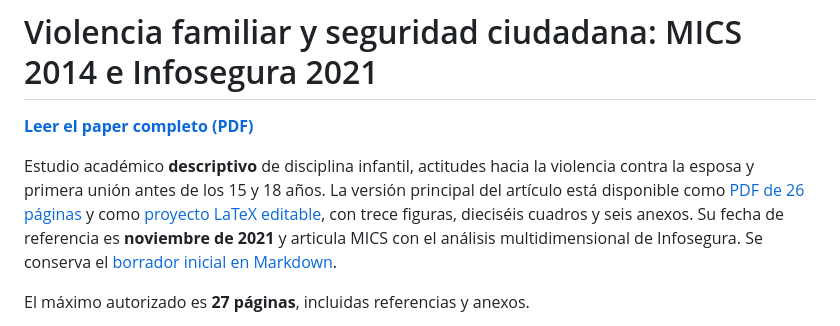
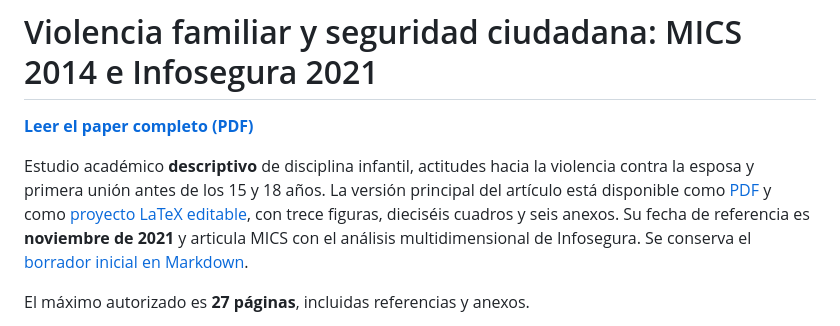
Before and after one commit to vtablas001/Violence_MICS, a Markdown page: README.md, the part around the change. Drawn GitHub-style.

Commit message:
Remove page count from README PDF link

```diff
--- a/README.md
+++ b/README.md
@@ -5,7 +5,7 @@
 Estudio académico **descriptivo** de disciplina infantil, actitudes
 hacia la violencia contra la esposa y primera unión antes de los 15 y 18 años.
 La versión principal del artículo está disponible como
-[PDF de 26 páginas](paper/latex/main.pdf) y como
+[PDF](paper/latex/main.pdf) y como
 [proyecto LaTeX editable](paper/latex/README.md), con trece figuras, dieciséis
 cuadros y seis anexos. Su fecha de referencia es **noviembre de 2021** y
 articula MICS con el análisis multidimensional de Infosegura. Se conserva el
```
